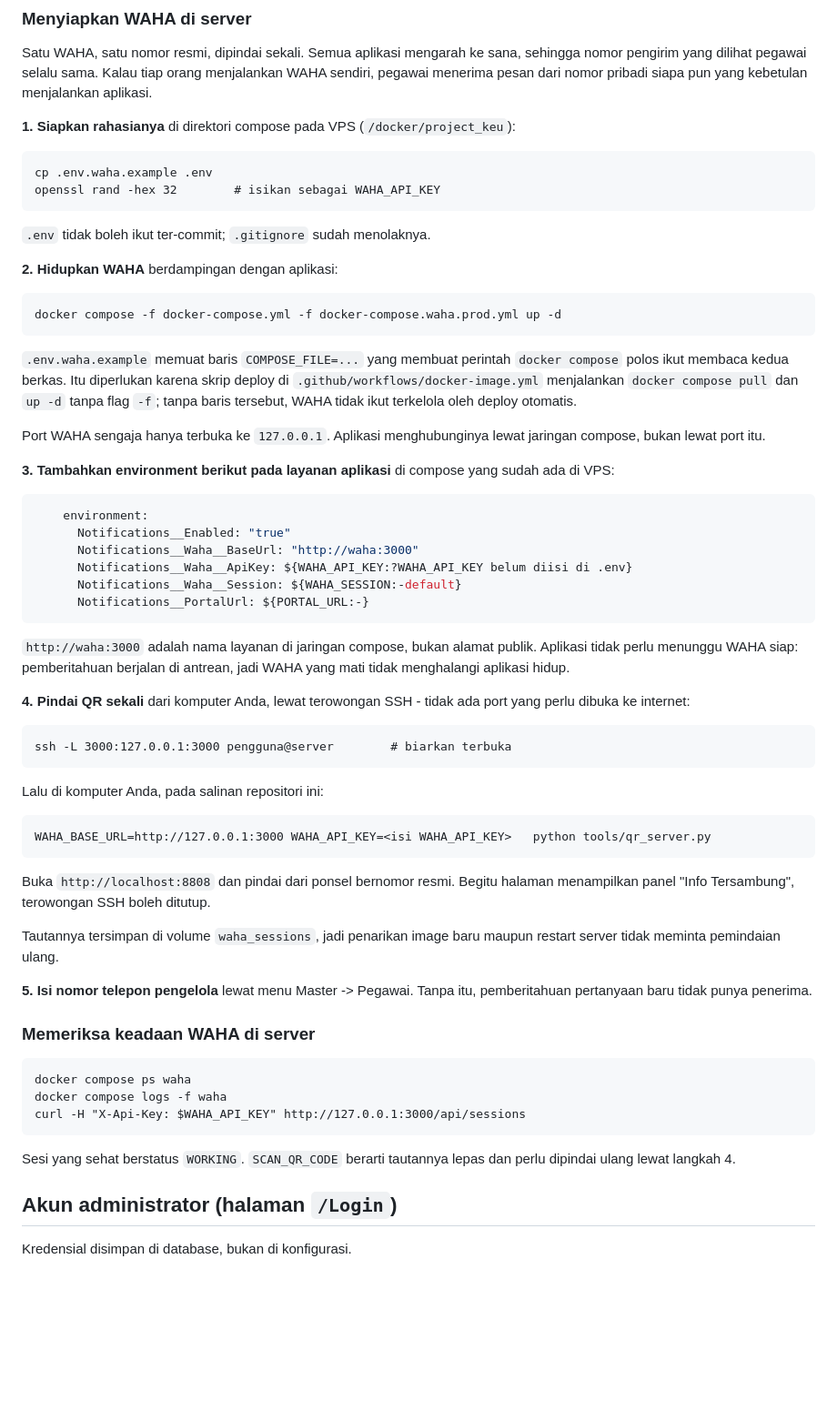
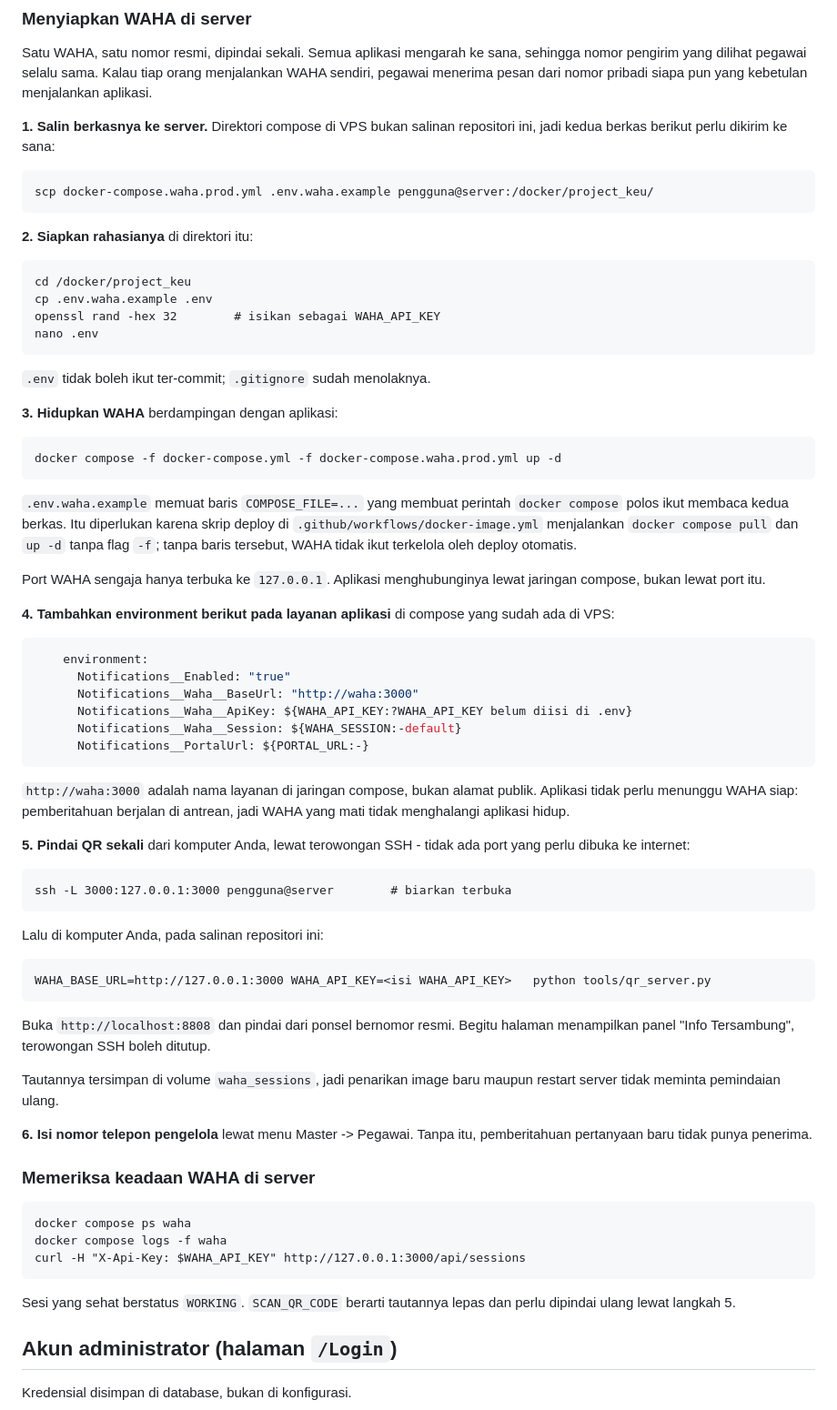
Before and after one commit to triprass/Project_Keu, a Markdown page: TODO.md, the part around the change. Shown at 91% size. GitHub-like rendering; blank space fills up the shorter version.

Commit message:
Lengkapi langkah penyiapan WAHA di server
Direktori compose di VPS bukan salinan repositori ini, sehingga
docker-compose.waha.prod.yml dan .env.waha.example harus dikirim ke sana lebih
dulu. Tanpa langkah itu, perintah "docker compose -f docker-compose.waha.prod.yml
up -d" pada langkah berikutnya gagal karena berkasnya memang belum ada.

Co-Authored-By: Claude Opus 5 <noreply@anthropic.com>

````diff
--- a/TODO.md
+++ b/TODO.md
@@ -87,16 +87,25 @@ sehingga nomor pengirim yang dilihat pegawai selalu sama. Kalau tiap orang
 menjalankan WAHA sendiri, pegawai menerima pesan dari nomor pribadi siapa pun
 yang kebetulan menjalankan aplikasi.
 
-**1. Siapkan rahasianya** di direktori compose pada VPS (`/docker/project_keu`):
+**1. Salin berkasnya ke server.** Direktori compose di VPS bukan salinan
+repositori ini, jadi kedua berkas berikut perlu dikirim ke sana:
 
 ```
+scp docker-compose.waha.prod.yml .env.waha.example pengguna@server:/docker/project_keu/
+```
+
+**2. Siapkan rahasianya** di direktori itu:
+
+```
+cd /docker/project_keu
 cp .env.waha.example .env
 openssl rand -hex 32        # isikan sebagai WAHA_API_KEY
+nano .env
 ```
 
 `.env` tidak boleh ikut ter-commit; `.gitignore` sudah menolaknya.
 
-**2. Hidupkan WAHA** berdampingan dengan aplikasi:
+**3. Hidupkan WAHA** berdampingan dengan aplikasi:
 
 ```
 docker compose -f docker-compose.yml -f docker-compose.waha.prod.yml up -d
@@ -111,7 +120,7 @@ oleh deploy otomatis.
 Port WAHA sengaja hanya terbuka ke `127.0.0.1`. Aplikasi menghubunginya lewat
 jaringan compose, bukan lewat port itu.
 
-**3. Tambahkan environment berikut pada layanan aplikasi** di compose yang sudah
+**4. Tambahkan environment berikut pada layanan aplikasi** di compose yang sudah
 ada di VPS:
 
 ```yaml
@@ -127,7 +136,7 @@ ada di VPS:
 Aplikasi tidak perlu menunggu WAHA siap: pemberitahuan berjalan di antrean, jadi
 WAHA yang mati tidak menghalangi aplikasi hidup.
 
-**4. Pindai QR sekali** dari komputer Anda, lewat terowongan SSH - tidak ada port
+**5. Pindai QR sekali** dari komputer Anda, lewat terowongan SSH - tidak ada port
 yang perlu dibuka ke internet:
 
 ```
@@ -146,7 +155,7 @@ halaman menampilkan panel "Info Tersambung", terowongan SSH boleh ditutup.
 Tautannya tersimpan di volume `waha_sessions`, jadi penarikan image baru maupun
 restart server tidak meminta pemindaian ulang.
 
-**5. Isi nomor telepon pengelola** lewat menu Master -> Pegawai. Tanpa itu,
+**6. Isi nomor telepon pengelola** lewat menu Master -> Pegawai. Tanpa itu,
 pemberitahuan pertanyaan baru tidak punya penerima.
 
 ### Memeriksa keadaan WAHA di server
@@ -158,7 +167,7 @@ curl -H "X-Api-Key: $WAHA_API_KEY" http://127.0.0.1:3000/api/sessions
 ```
 
 Sesi yang sehat berstatus `WORKING`. `SCAN_QR_CODE` berarti tautannya lepas dan
-perlu dipindai ulang lewat langkah 4.
+perlu dipindai ulang lewat langkah 5.
 
 ## Akun administrator (halaman `/Login`)
 
````
